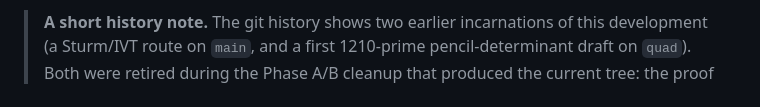
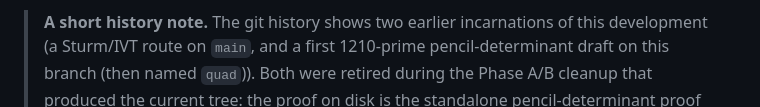
Before and after one commit to LLM4Rocq/small-prime-gap, a Markdown page: REPORT.md, the part around the change. Drawn GitHub-style.

Commit message:
rename: tweak the §0 history note on pencil to acknowledge the rename
REPORT.md §0 referenced "the first 1210-prime pencil-determinant draft
on \`quad\`" — clarify that this branch was renamed `quad → pencil`
in the cleanup session.

Co-Authored-By: Claude Opus 4.7 (1M context) <noreply@anthropic.com>

```diff
--- a/REPORT.md
+++ b/REPORT.md
@@ -30,7 +30,7 @@ trace the closed-form match step-by-step.
 
 > **A short history note.**  The git history shows two earlier
 > incarnations of this development (a Sturm/IVT route on `main`, and a
-> first 1210-prime pencil-determinant draft on `quad`).  Both were
+> first 1210-prime pencil-determinant draft on this branch (then named `quad`)).  Both were
 > retired during the Phase A/B cleanup that produced the current tree:
 > the proof on disk is the standalone pencil-determinant proof
 > described below.  No "alternative route" remains in the repository.
```
